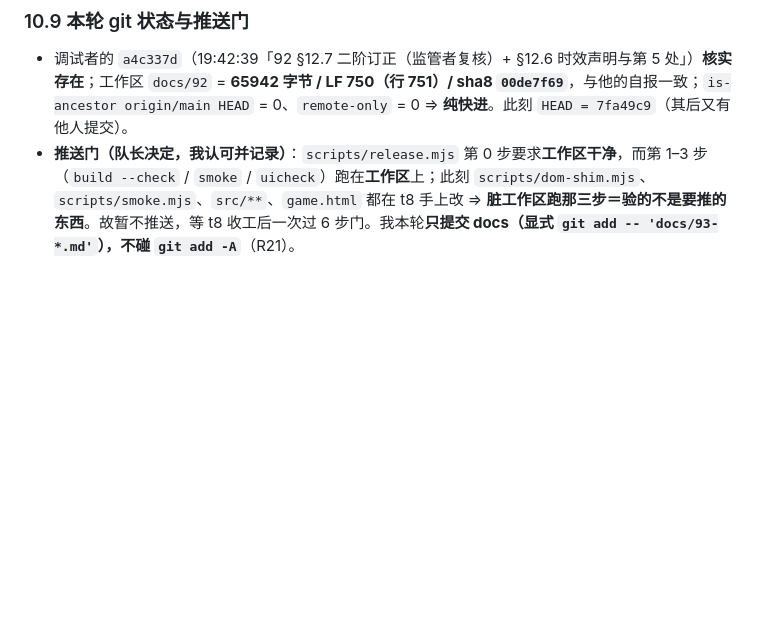
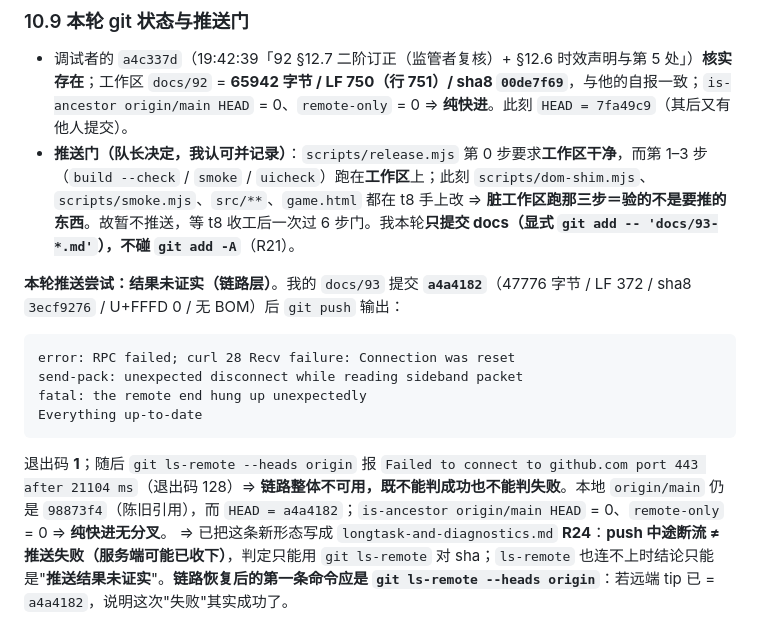
Before and after one commit to Issac0205/xiuxian-family, a Markdown page: docs/93-流程复盘.md, the part around the change. Drawn GitHub-style; blank space fills up the shorter version.

Commit message:
docs(流程复盘): 93 §10.9 记录本次推送的真实形态（RPC reset / Everything up-to-date / 结果未证实）
git push 退出码 1，原文含 `error: RPC failed; curl 28 Recv failure: Connection was reset`、
`send-pack: unexpected disconnect while reading sideband packet`、`fatal: the remote end hung up unexpectedly`、
`Everything up-to-date`；随后 git ls-remote --heads origin 也报 port 443 after 21104 ms（链路整体不可用）
⇒ 推送结果未证实（本地 origin/main=98873f4 是陈旧引用，HEAD=a4a4182，纯快进无分叉）。

规则：longtask-and-diagnostics.md R24 —— push 中途断流不等于推送失败（服务端可能已收下），
判定只能用 git ls-remote 对 sha；ls-remote 也不可达时只能写"结果未证实"。
链路恢复后的第一条命令：git ls-remote --heads origin（若远端 tip == a4a4182 即说明那次"失败"其实成功）。

````diff
--- a/docs/93-流程复盘.md
+++ b/docs/93-流程复盘.md
@@ -370,3 +370,15 @@ git diff --numstat 0f3abdb~1 0f3abdb -- scripts/smoke.mjs      →  51  0
 
 - 调试者的 `a4c337d`（19:42:39「92 §12.7 二阶订正（监管者复核）+ §12.6 时效声明与第 5 处」）**核实存在**；工作区 `docs/92` = **65942 字节 / LF 750（行 751）/ sha8 `00de7f69`**，与他的自报一致；`is-ancestor origin/main HEAD` = 0、`remote-only` = 0 ⇒ **纯快进**。此刻 `HEAD = 7fa49c9`（其后又有他人提交）。
 - **推送门（队长决定，我认可并记录）**：`scripts/release.mjs` 第 0 步要求**工作区干净**，而第 1–3 步（`build --check` / `smoke` / `uicheck`）跑在**工作区**上；此刻 `scripts/dom-shim.mjs`、`scripts/smoke.mjs`、`src/**`、`game.html` 都在 t8 手上改 ⇒ **脏工作区跑那三步＝验的不是要推的东西**。故暂不推送，等 t8 收工后一次过 6 步门。我本轮**只提交 docs（显式 `git add -- 'docs/93-*.md'`），不碰 `git add -A`**（R21）。
+
+**本轮推送尝试：结果未证实（链路层）**。我的 `docs/93` 提交 **`a4a4182`**（47776 字节 / LF 372 / sha8 `3ecf9276` / U+FFFD 0 / 无 BOM）后 `git push` 输出：
+
+```
+error: RPC failed; curl 28 Recv failure: Connection was reset
+send-pack: unexpected disconnect while reading sideband packet
+fatal: the remote end hung up unexpectedly
+Everything up-to-date
+```
+
+退出码 **1**；随后 `git ls-remote --heads origin` 报 `Failed to connect to github.com port 443 after 21104 ms`（退出码 128）⇒ **链路整体不可用，既不能判成功也不能判失败**。本地 `origin/main` 仍是 `98873f4`（陈旧引用），而 `HEAD = a4a4182`；`is-ancestor origin/main HEAD` = 0、`remote-only` = 0 ⇒ **纯快进无分叉**。
+⇒ 已把这条新形态写成 `longtask-and-diagnostics.md` **R24**：**push 中途断流 ≠ 推送失败（服务端可能已收下）**，判定只能用 `git ls-remote` 对 sha；`ls-remote` 也连不上时结论只能是"**推送结果未证实**"。**链路恢复后的第一条命令应是 `git ls-remote --heads origin`**：若远端 tip 已 = `a4a4182`，说明这次"失败"其实成功了。
````
